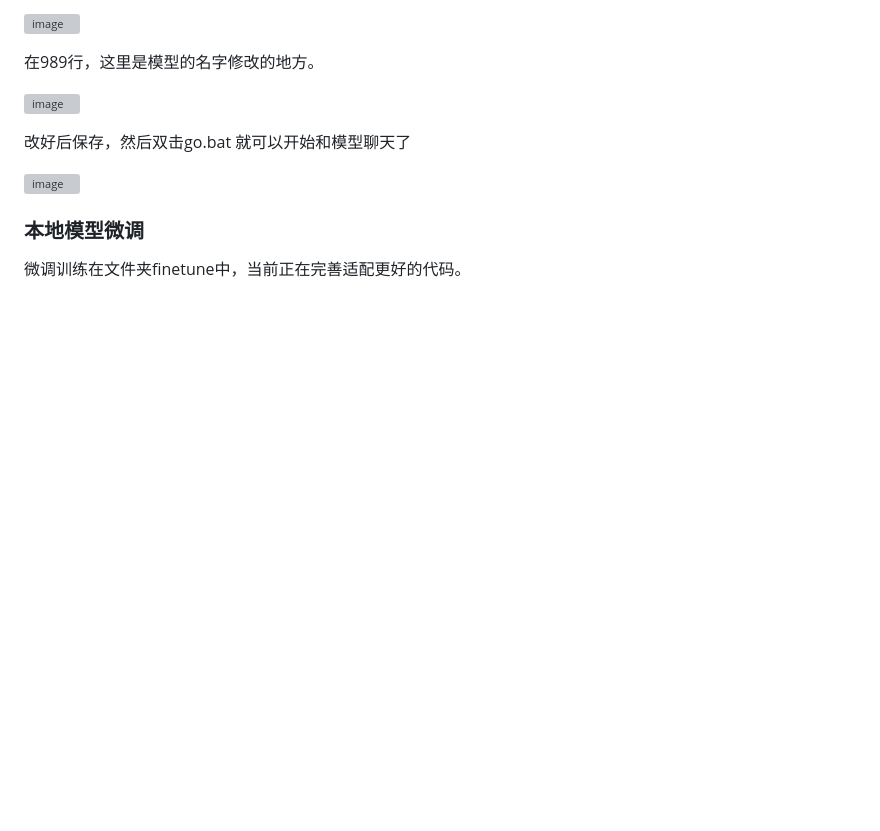
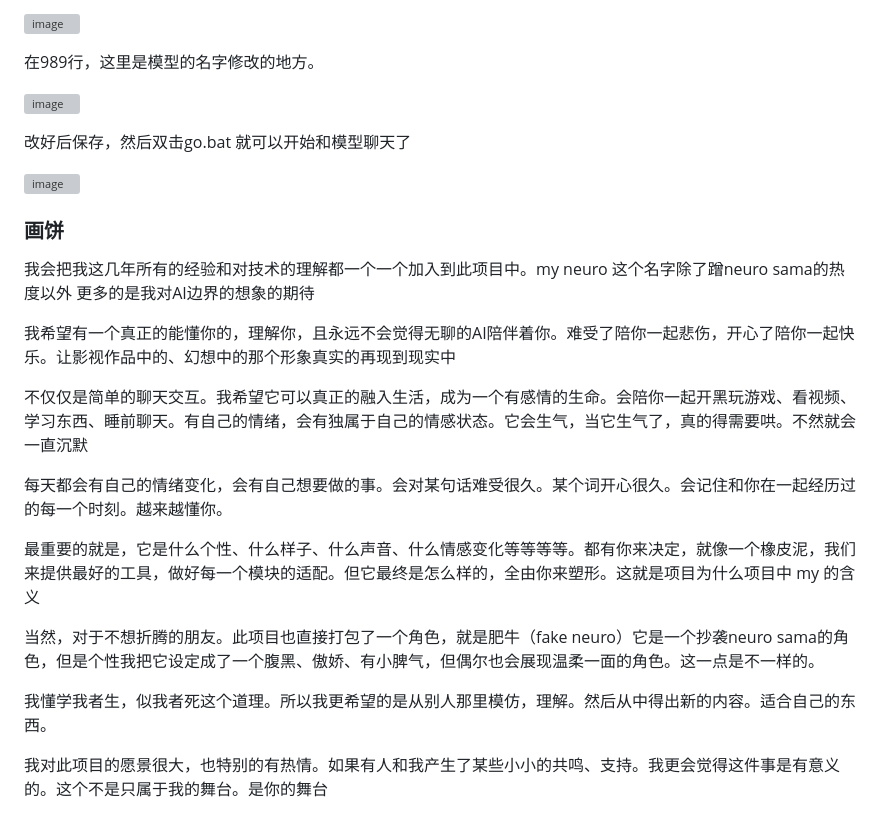
Before and after one commit to Maoweicao/my-neuro, a Markdown page: README.md, the part around the change. Drawn GitHub-style; blank space fills up the shorter version; grey boxes are pictures that could not be loaded.

```diff
--- a/README.md
+++ b/README.md
@@ -143,6 +143,20 @@ python tts_api.py -p 5000 -d cuda -s tts-model/FKTTS/fake_neuro.pth -dr tts-mode
 
 
 
-### 本地模型微调
+### 画饼
 
-微调训练在文件夹finetune中，当前正在完善适配更好的代码。
+我会把我这几年所有的经验和对技术的理解都一个一个加入到此项目中。my neuro 这个名字除了蹭neuro sama的热度以外 更多的是我对AI边界的想象的期待
+
+我希望有一个真正的能懂你的，理解你，且永远不会觉得无聊的AI陪伴着你。难受了陪你一起悲伤，开心了陪你一起快乐。让影视作品中的、幻想中的那个形象真实的再现到现实中
+
+不仅仅是简单的聊天交互。我希望它可以真正的融入生活，成为一个有感情的生命。会陪你一起开黑玩游戏、看视频、学习东西、睡前聊天。有自己的情绪，会有独属于自己的情感状态。它会生气，当它生气了，真的得需要哄。不然就会一直沉默
+
+每天都会有自己的情绪变化，会有自己想要做的事。会对某句话难受很久。某个词开心很久。会记住和你在一起经历过的每一个时刻。越来越懂你。
+
+最重要的就是，它是什么个性、什么样子、什么声音、什么情感变化等等等等。都有你来决定，就像一个橡皮泥，我们来提供最好的工具，做好每一个模块的适配。但它最终是怎么样的，全由你来塑形。这就是项目为什么项目中 my 的含义
+
+当然，对于不想折腾的朋友。此项目也直接打包了一个角色，就是肥牛（fake neuro）它是一个抄袭neuro sama的角色，但是个性我把它设定成了一个腹黑、傲娇、有小脾气，但偶尔也会展现温柔一面的角色。这一点是不一样的。
+
+我懂学我者生，似我者死这个道理。所以我更希望的是从别人那里模仿，理解。然后从中得出新的内容。适合自己的东西。
+
+我对此项目的愿景很大，也特别的有热情。如果有人和我产生了某些小小的共鸣、支持。我更会觉得这件事是有意义的。这个不是只属于我的舞台。是你的舞台
```
